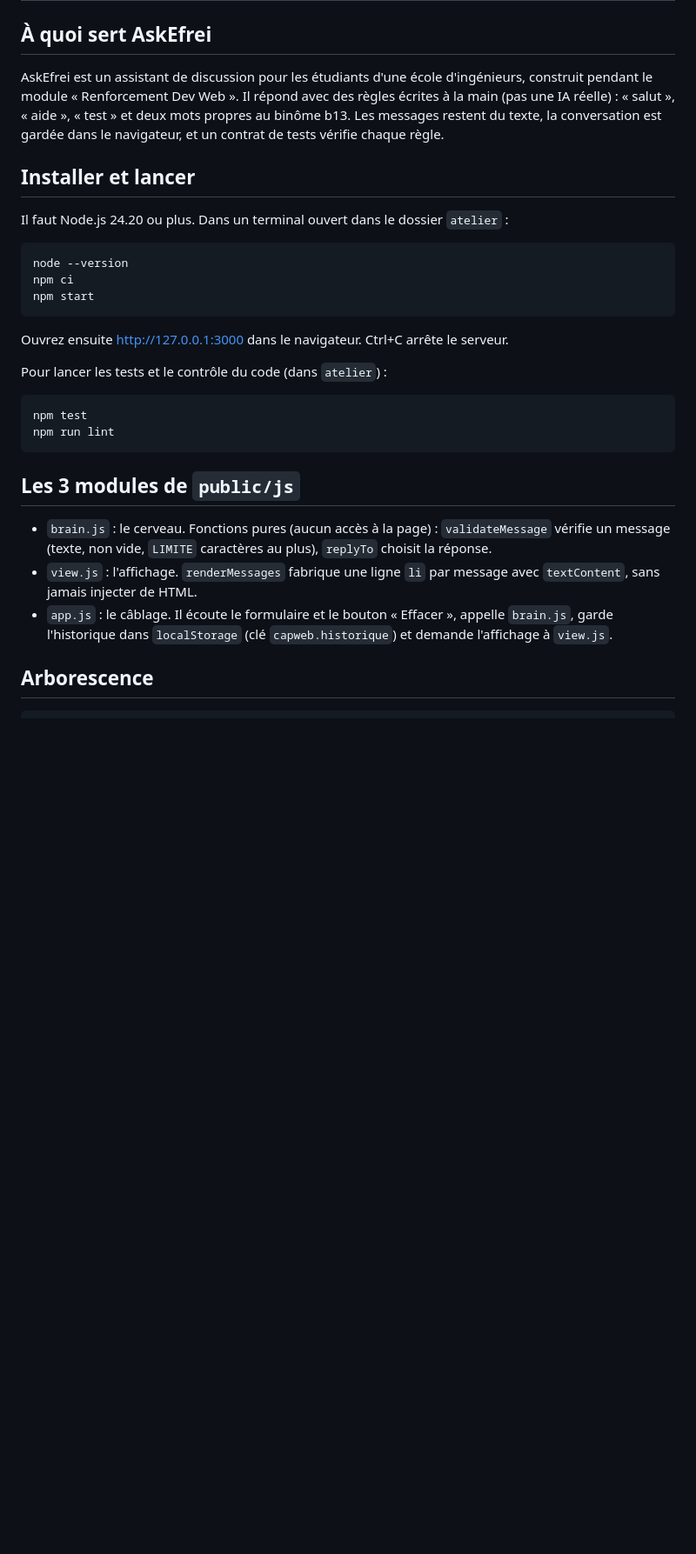
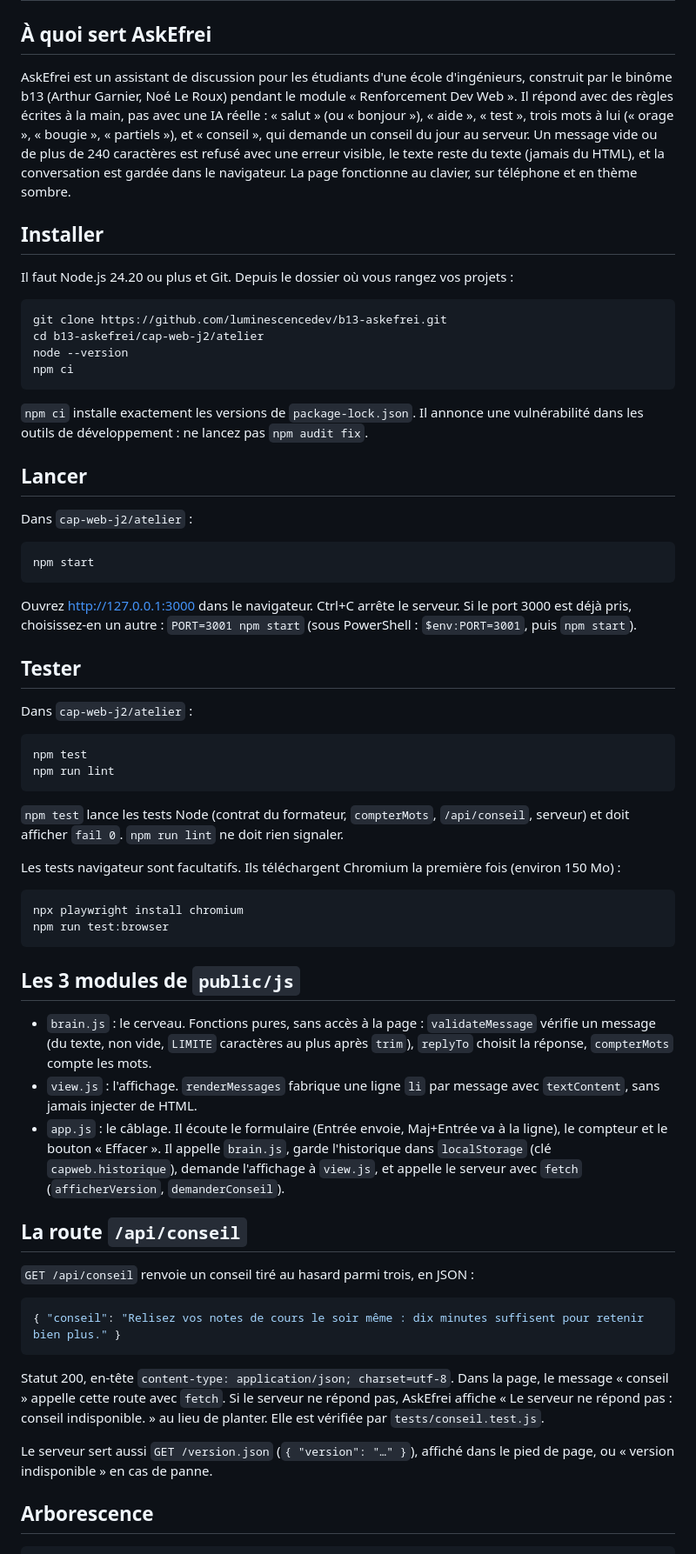
Before and after one commit to luminescencedev/b13-askefrei, a Markdown page: cap-web-j2/atelier/README.md, the part around one of its changes. Shown at 87% size. Rendered like a GitHub page; blank space fills up the shorter version.

Commit message:
docs: README final
Co-Authored-By: Claude Opus 5.5 <noreply@anthropic.com>

````diff
--- a/cap-web-j2/atelier/README.md
+++ b/cap-web-j2/atelier/README.md
@@ -2,34 +2,68 @@
 
 ## À quoi sert AskEfrei
 
-AskEfrei est un assistant de discussion pour les étudiants d'une école d'ingénieurs, construit pendant le module « Renforcement Dev Web ».
-Il répond avec des règles écrites à la main (pas une IA réelle) : « salut », « aide », « test » et deux mots propres au binôme b13.
-Les messages restent du texte, la conversation est gardée dans le navigateur, et un contrat de tests vérifie chaque règle.
+AskEfrei est un assistant de discussion pour les étudiants d'une école d'ingénieurs, construit par le binôme b13 (Arthur Garnier, Noé Le Roux) pendant le module « Renforcement Dev Web ».
+Il répond avec des règles écrites à la main, pas avec une IA réelle : « salut » (ou « bonjour »), « aide », « test », trois mots à lui (« orage », « bougie », « partiels »), et « conseil », qui demande un conseil du jour au serveur.
+Un message vide ou de plus de 240 caractères est refusé avec une erreur visible, le texte reste du texte (jamais du HTML), et la conversation est gardée dans le navigateur. La page fonctionne au clavier, sur téléphone et en thème sombre.
 
-## Installer et lancer
+## Installer
 
-Il faut Node.js 24.20 ou plus. Dans un terminal ouvert dans le dossier `atelier` :
+Il faut Node.js 24.20 ou plus et Git. Depuis le dossier où vous rangez vos projets :
 
 ```sh
+git clone https://github.com/luminescencedev/b13-askefrei.git
+cd b13-askefrei/cap-web-j2/atelier
 node --version
 npm ci
+```
+
+`npm ci` installe exactement les versions de `package-lock.json`. Il annonce une vulnérabilité dans les outils de développement : ne lancez pas `npm audit fix`.
+
+## Lancer
+
+Dans `cap-web-j2/atelier` :
+
+```sh
 npm start
 ```
 
-Ouvrez ensuite http://127.0.0.1:3000 dans le navigateur. Ctrl+C arrête le serveur.
+Ouvrez http://127.0.0.1:3000 dans le navigateur. Ctrl+C arrête le serveur. Si le port 3000 est déjà pris, choisissez-en un autre : `PORT=3001 npm start` (sous PowerShell : `$env:PORT=3001`, puis `npm start`).
 
-Pour lancer les tests et le contrôle du code (dans `atelier`) :
+## Tester
+
+Dans `cap-web-j2/atelier` :
 
 ```sh
 npm test
 npm run lint
 ```
 
+`npm test` lance les tests Node (contrat du formateur, `compterMots`, `/api/conseil`, serveur) et doit afficher `fail 0`. `npm run lint` ne doit rien signaler.
+
+Les tests navigateur sont facultatifs. Ils téléchargent Chromium la première fois (environ 150 Mo) :
+
+```sh
+npx playwright install chromium
+npm run test:browser
+```
+
 ## Les 3 modules de `public/js`
 
-- `brain.js` : le cerveau. Fonctions pures (aucun accès à la page) : `validateMessage` vérifie un message (texte, non vide, `LIMITE` caractères au plus), `replyTo` choisit la réponse.
+- `brain.js` : le cerveau. Fonctions pures, sans accès à la page : `validateMessage` vérifie un message (du texte, non vide, `LIMITE` caractères au plus après `trim`), `replyTo` choisit la réponse, `compterMots` compte les mots.
 - `view.js` : l'affichage. `renderMessages` fabrique une ligne `li` par message avec `textContent`, sans jamais injecter de HTML.
-- `app.js` : le câblage. Il écoute le formulaire et le bouton « Effacer », appelle `brain.js`, garde l'historique dans `localStorage` (clé `capweb.historique`) et demande l'affichage à `view.js`.
+- `app.js` : le câblage. Il écoute le formulaire (Entrée envoie, Maj+Entrée va à la ligne), le compteur et le bouton « Effacer ». Il appelle `brain.js`, garde l'historique dans `localStorage` (clé `capweb.historique`), demande l'affichage à `view.js`, et appelle le serveur avec `fetch` (`afficherVersion`, `demanderConseil`).
+
+## La route `/api/conseil`
+
+`GET /api/conseil` renvoie un conseil tiré au hasard parmi trois, en JSON :
+
+```json
+{ "conseil": "Relisez vos notes de cours le soir même : dix minutes suffisent pour retenir bien plus." }
+```
+
+Statut 200, en-tête `content-type: application/json; charset=utf-8`. Dans la page, le message « conseil » appelle cette route avec `fetch`. Si le serveur ne répond pas, AskEfrei affiche « Le serveur ne répond pas : conseil indisponible. » au lieu de planter. Elle est vérifiée par `tests/conseil.test.js`.
+
+Le serveur sert aussi `GET /version.json` (`{ "version": "…" }`), affiché dans le pied de page, ou « version indisponible » en cas de panne.
 
 ## Arborescence
 
````
Also changed, not shown: other parts of cap-web-j2/atelier/README.md (+3 -1 lines).
